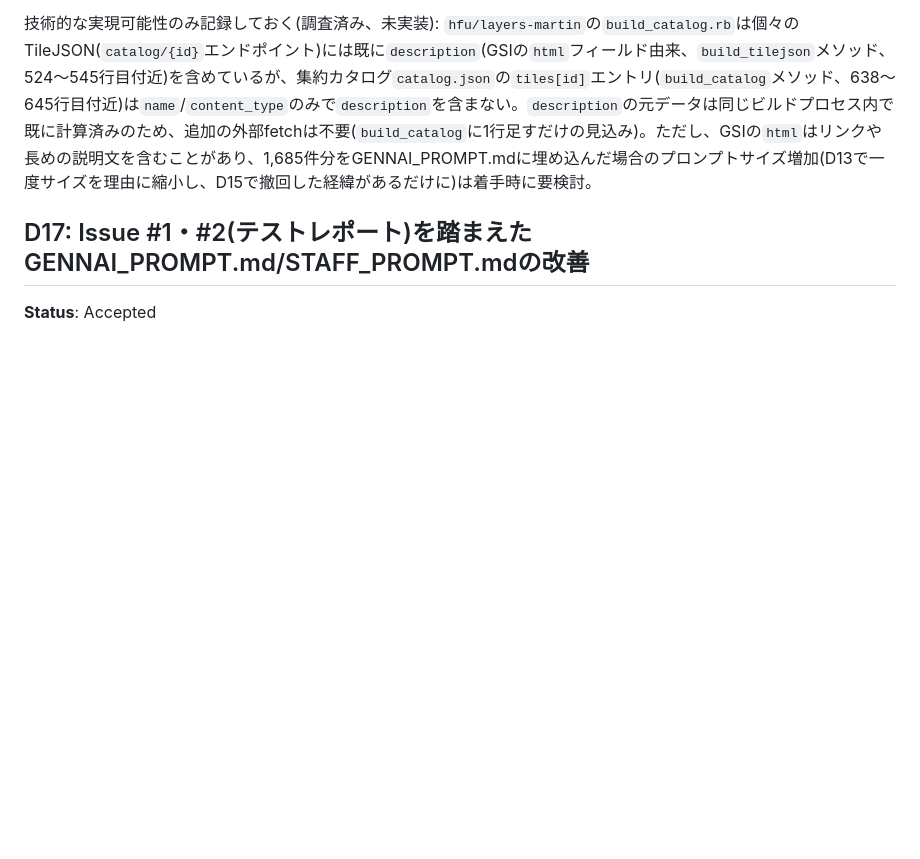
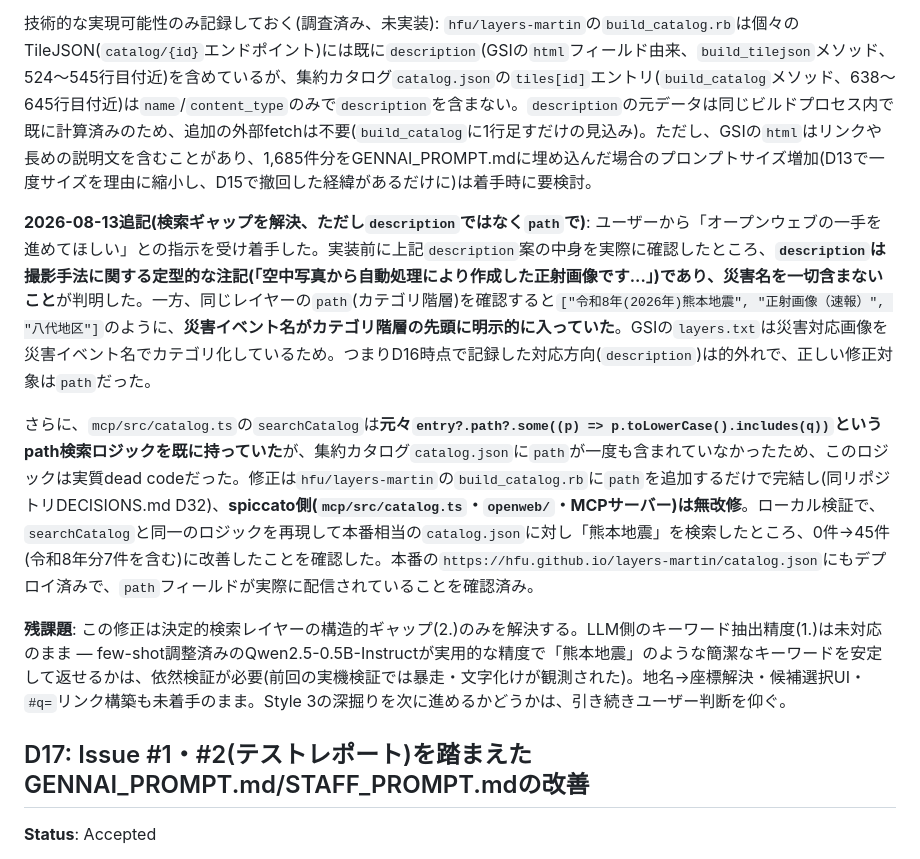
Before and after one commit to dwg7/spiccato, a Markdown page: DECISIONS.md, the part around the change. GitHub-like rendering; blank space fills up the shorter version.

```diff
--- a/DECISIONS.md
+++ b/DECISIONS.md
@@ -385,6 +385,12 @@ D1 で確認した通り、この結果 `hfu/faceless-cartographer` が到達し
 
 技術的な実現可能性のみ記録しておく(調査済み、未実装): `hfu/layers-martin`の`build_catalog.rb`は個々のTileJSON(`catalog/{id}`エンドポイント)には既に`description`(GSIの`html`フィールド由来、`build_tilejson`メソッド、524〜545行目付近)を含めているが、集約カタログ`catalog.json`の`tiles[id]`エントリ(`build_catalog`メソッド、638〜645行目付近)は`name`/`content_type`のみで`description`を含まない。`description`の元データは同じビルドプロセス内で既に計算済みのため、追加の外部fetchは不要(`build_catalog`に1行足すだけの見込み)。ただし、GSIの`html`はリンクや長めの説明文を含むことがあり、1,685件分をGENNAI_PROMPT.mdに埋め込んだ場合のプロンプトサイズ増加(D13で一度サイズを理由に縮小し、D15で撤回した経緯があるだけに)は着手時に要検討。
 
+**2026-08-13追記(検索ギャップを解決、ただし`description`ではなく`path`で)**: ユーザーから「オープンウェブの一手を進めてほしい」との指示を受け着手した。実装前に上記`description`案の中身を実際に確認したところ、**`description`は撮影手法に関する定型的な注記(「空中写真から自動処理により作成した正射画像です...」)であり、災害名を一切含まないこと**が判明した。一方、同じレイヤーの`path`(カテゴリ階層)を確認すると`["令和8年(2026年)熊本地震", "正射画像（速報）", "八代地区"]`のように、**災害イベント名がカテゴリ階層の先頭に明示的に入っていた**。GSIの`layers.txt`は災害対応画像を災害イベント名でカテゴリ化しているため。つまりD16時点で記録した対応方向(`description`)は的外れで、正しい修正対象は`path`だった。
+
+さらに、`mcp/src/catalog.ts`の`searchCatalog`は**元々`entry?.path?.some((p) => p.toLowerCase().includes(q))`というpath検索ロジックを既に持っていた**が、集約カタログ`catalog.json`に`path`が一度も含まれていなかったため、このロジックは実質dead codeだった。修正は`hfu/layers-martin`の`build_catalog.rb`に`path`を追加するだけで完結し(同リポジトリDECISIONS.md D32)、**spiccato側(`mcp/src/catalog.ts`・`openweb/`・MCPサーバー)は無改修**。ローカル検証で、`searchCatalog`と同一のロジックを再現して本番相当の`catalog.json`に対し「熊本地震」を検索したところ、0件→45件(令和8年分7件を含む)に改善したことを確認した。本番の`https://hfu.github.io/layers-martin/catalog.json`にもデプロイ済みで、`path`フィールドが実際に配信されていることを確認済み。
+
+**残課題**: この修正は決定的検索レイヤーの構造的ギャップ(2.)のみを解決する。LLM側のキーワード抽出精度(1.)は未対応のまま — few-shot調整済みのQwen2.5-0.5B-Instructが実用的な精度で「熊本地震」のような簡潔なキーワードを安定して返せるかは、依然検証が必要(前回の実機検証では暴走・文字化けが観測された)。地名→座標解決・候補選択UI・`#q=`リンク構築も未着手のまま。Style 3の深掘りを次に進めるかどうかは、引き続きユーザー判断を仰ぐ。
+
 ## D17: Issue #1・#2(テストレポート)を踏まえたGENNAI_PROMPT.md/STAFF_PROMPT.mdの改善
 
 **Status**: Accepted
```
Also changed, not shown: HANDOVER.md (+5 -5 lines).
